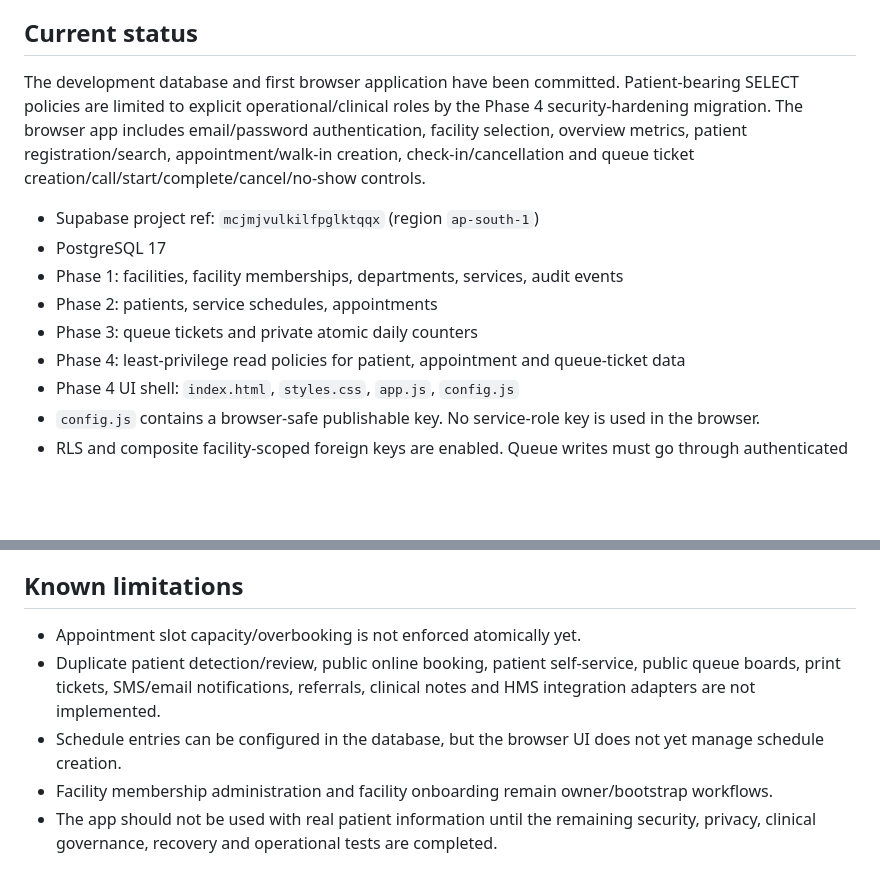
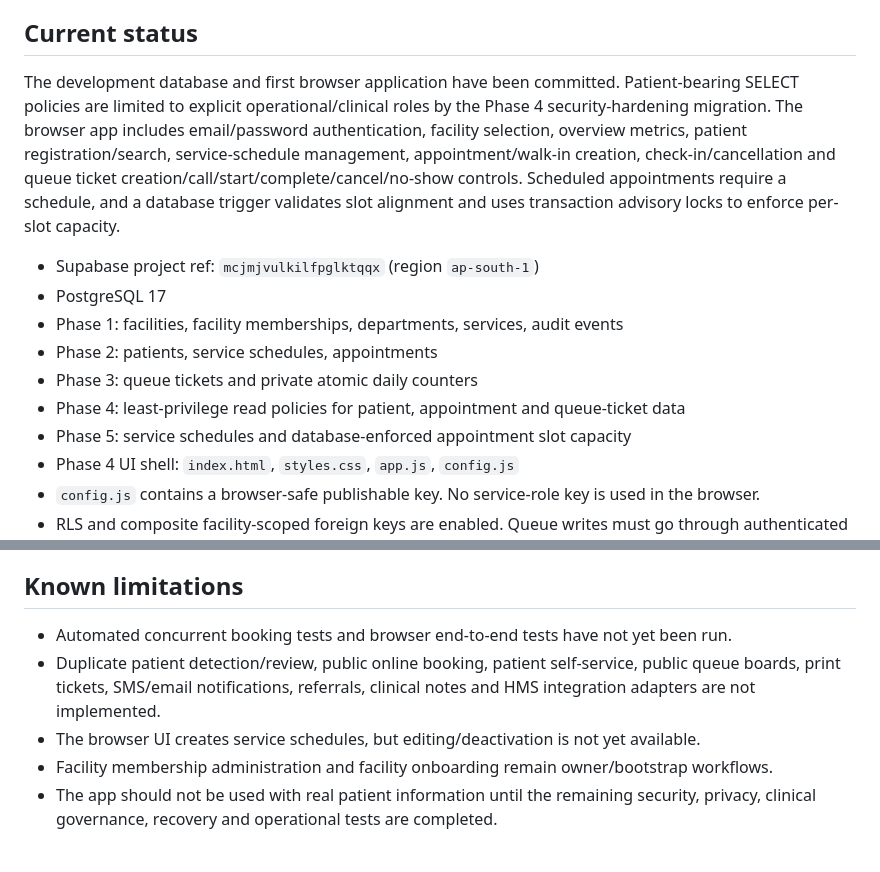
Before and after one commit to nexoradot/hospital-flow, a Markdown page: README.md, 2 parts joined by grey strips. GitHub-like rendering; blank space fills up the shorter version.

Commit message:
Document Phase 5 appointment capacity controls

```diff
--- a/README.md
+++ b/README.md
@@ -4,7 +4,7 @@ Multi-facility patient-flow and ticketing platform designed to complement existi
 
 ## Current status
 
-The development database and first browser application have been committed. Patient-bearing SELECT policies are limited to explicit operational/clinical roles by the Phase 4 security-hardening migration. The browser app includes email/password authentication, facility selection, overview metrics, patient registration/search, appointment/walk-in creation, check-in/cancellation and queue ticket creation/call/start/complete/cancel/no-show controls.
+The development database and first browser application have been committed. Patient-bearing SELECT policies are limited to explicit operational/clinical roles by the Phase 4 security-hardening migration. The browser app includes email/password authentication, facility selection, overview metrics, patient registration/search, service-schedule management, appointment/walk-in creation, check-in/cancellation and queue ticket creation/call/start/complete/cancel/no-show controls. Scheduled appointments require a schedule, and a database trigger validates slot alignment and uses transaction advisory locks to enforce per-slot capacity.
 
 - Supabase project ref: `mcjmjvulkilfpglktqqx` (region `ap-south-1`)
 - PostgreSQL 17
@@ -12,6 +12,7 @@ The development database and first browser application have been committed. Pati
 - Phase 2: patients, service schedules, appointments
 - Phase 3: queue tickets and private atomic daily counters
 - Phase 4: least-privilege read policies for patient, appointment and queue-ticket data
+- Phase 5: service schedules and database-enforced appointment slot capacity
 - Phase 4 UI shell: `index.html`, `styles.css`, `app.js`, `config.js`
 - `config.js` contains a browser-safe publishable key. No service-role key is used in the browser.
 - RLS and composite facility-scoped foreign keys are enabled. Queue writes must go through authenticated RPCs.
@@ -22,9 +23,9 @@ The development database and first browser application have been committed. Pati
 
 ## Known limitations
 
-- Appointment slot capacity/overbooking is not enforced atomically yet.
+- Automated concurrent booking tests and browser end-to-end tests have not yet been run.
 - Duplicate patient detection/review, public online booking, patient self-service, public queue boards, print tickets, SMS/email notifications, referrals, clinical notes and HMS integration adapters are not implemented.
-- Schedule entries can be configured in the database, but the browser UI does not yet manage schedule creation.
+- The browser UI creates service schedules, but editing/deactivation is not yet available.
 - Facility membership administration and facility onboarding remain owner/bootstrap workflows.
 - The app should not be used with real patient information until the remaining security, privacy, clinical governance, recovery and operational tests are completed.
 
```
